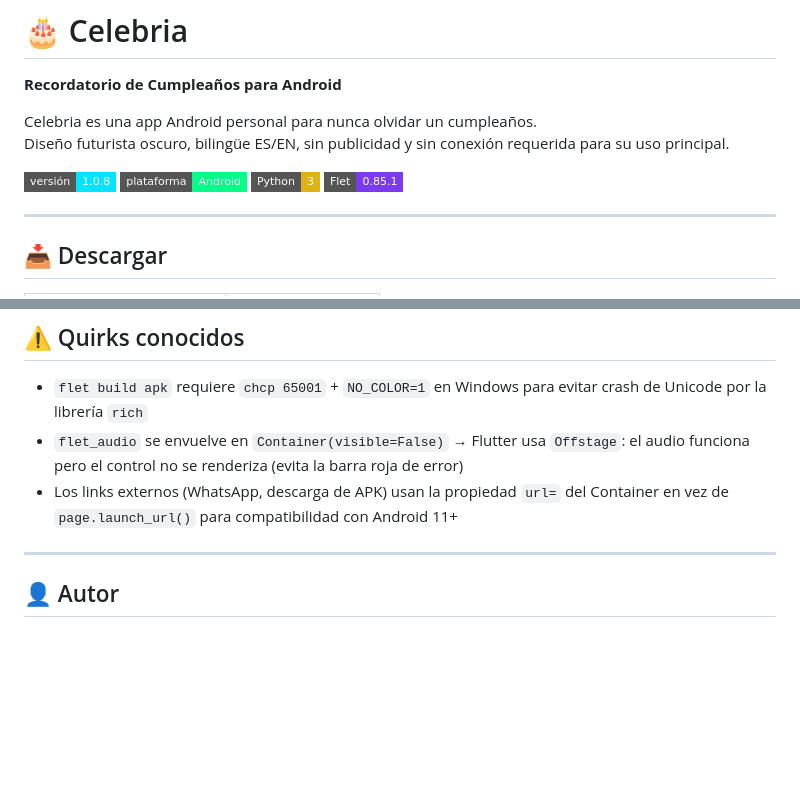
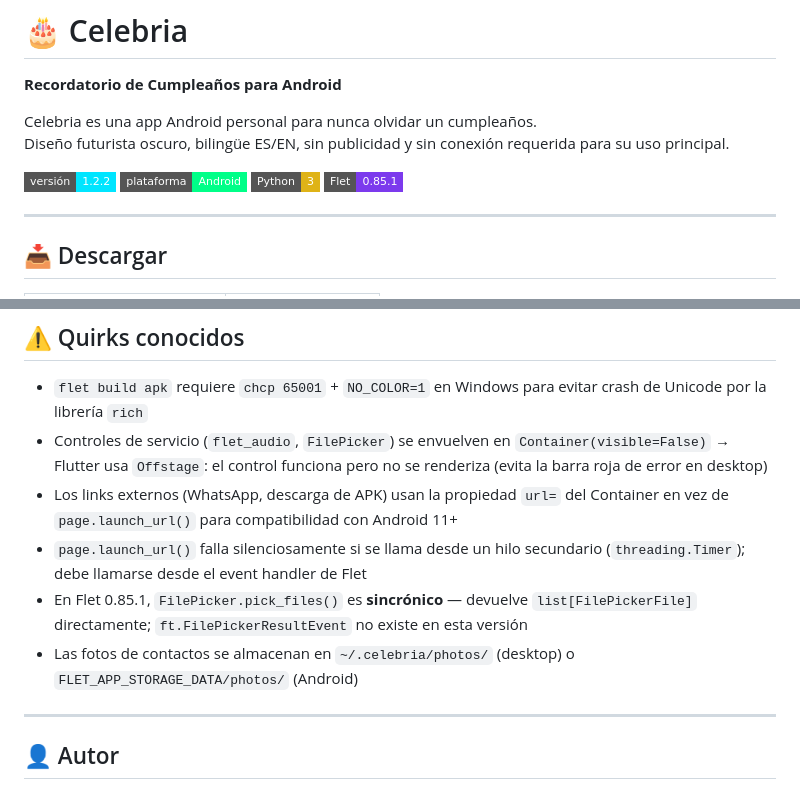
Before and after one commit to pedroespinal/Celebria, a Markdown page: README.md, 2 parts joined by grey strips. Drawn GitHub-style; badges without logos; blank space fills up the shorter version.

```diff
--- a/README.md
+++ b/README.md
@@ -5,7 +5,7 @@
 Celebria es una app Android personal para nunca olvidar un cumpleaños.
 Diseño futurista oscuro, bilingüe ES/EN, sin publicidad y sin conexión requerida para su uso principal.
 
-[![Versión](https://img.shields.io/badge/versión-1.0.8-00e5ff?style=flat-square)](https://github.com/pedroespinal/Celebria/releases/latest)
+[![Versión](https://img.shields.io/badge/versión-1.2.2-00e5ff?style=flat-square)](https://github.com/pedroespinal/Celebria/releases/latest)
 [![Plataforma](https://img.shields.io/badge/plataforma-Android-00ff88?style=flat-square)](https://github.com/pedroespinal/Celebria/releases/latest)
 [![Python](https://img.shields.io/badge/Python-3-yellow?style=flat-square)](https://www.python.org/)
 [![Flet](https://img.shields.io/badge/Flet-0.85.1-7c3aed?style=flat-square)](https://flet.dev/)
@@ -137,8 +144,11 @@ No requiere recompilar la app.
 ## ⚠ Quirks conocidos
 
 - `flet build apk` requiere `chcp 65001` + `NO_COLOR=1` en Windows para evitar crash de Unicode por la librería `rich`
-- `flet_audio` se envuelve en `Container(visible=False)` → Flutter usa `Offstage`: el audio funciona pero el control no se renderiza (evita la barra roja de error)
+- Controles de servicio (`flet_audio`, `FilePicker`) se envuelven en `Container(visible=False)` → Flutter usa `Offstage`: el control funciona pero no se renderiza (evita la barra roja de error en desktop)
 - Los links externos (WhatsApp, descarga de APK) usan la propiedad `url=` del Container en vez de `page.launch_url()` para compatibilidad con Android 11+
+- `page.launch_url()` falla silenciosamente si se llama desde un hilo secundario (`threading.Timer`); debe llamarse desde el event handler de Flet
+- En Flet 0.85.1, `FilePicker.pick_files()` es **sincrónico** — devuelve `list[FilePickerFile]` directamente; `ft.FilePickerResultEvent` no existe en esta versión
+- Las fotos de contactos se almacenan en `~/.celebria/photos/` (desktop) o `FLET_APP_STORAGE_DATA/photos/` (Android)
 
 ---
 
```
Also changed, not shown: other parts of README.md (+20 -13 lines).
